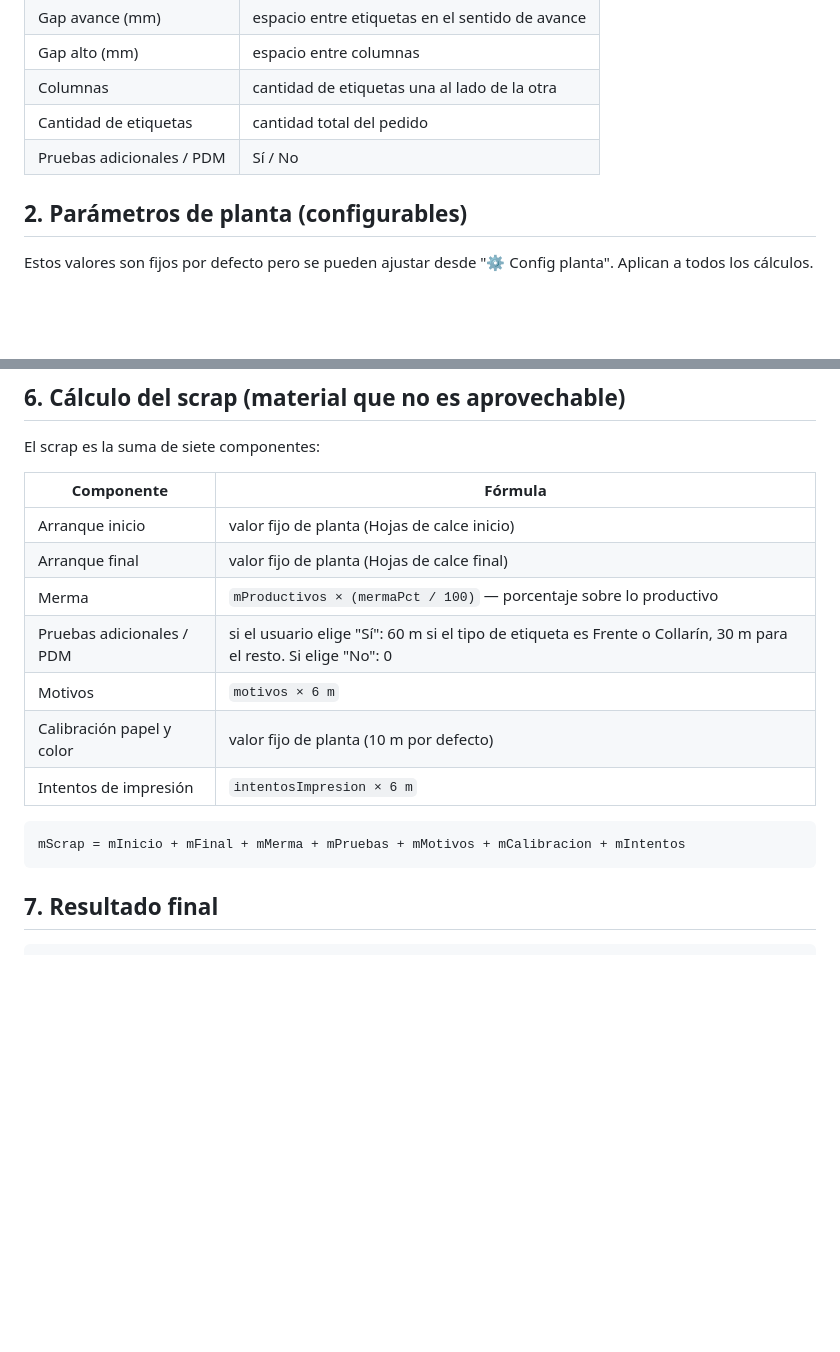
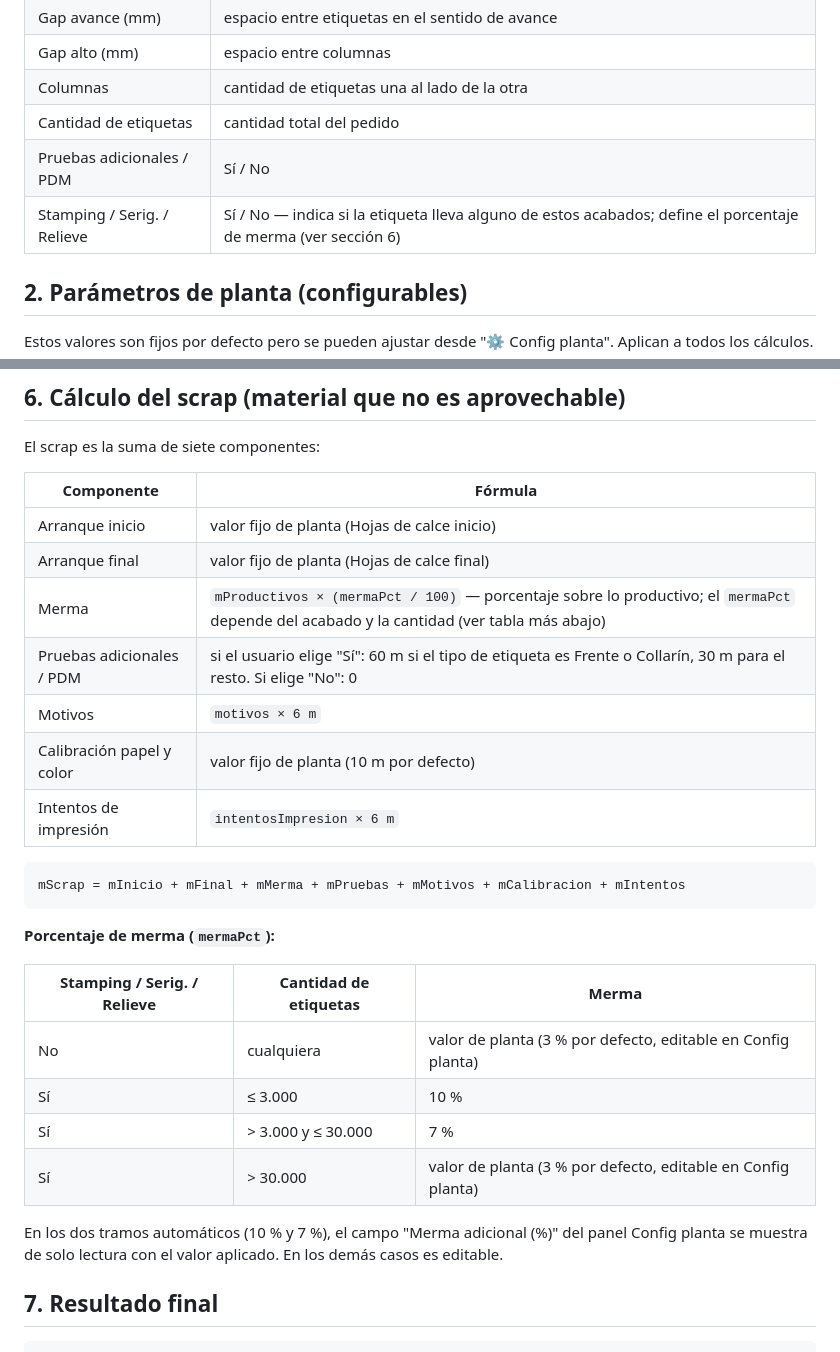
Before and after one commit to GiulianaTinto/tinto-ot, a Markdown page: docs/calculadora-hp.md, 2 parts joined by grey strips. GitHub-like rendering; blank space fills up the shorter version.

Commit message:
docs: documentar merma según stamping/serig./relieve y cantidad
Co-Authored-By: Claude Sonnet 5.5 <noreply@anthropic.com>

````diff
--- a/docs/calculadora-hp.md
+++ b/docs/calculadora-hp.md
@@ -14,6 +14,7 @@ Esta calculadora determina cuántos **metros lineales de sustrato** se necesitan
 | Columnas | cantidad de etiquetas una al lado de la otra |
 | Cantidad de etiquetas | cantidad total del pedido |
 | Pruebas adicionales / PDM | Sí / No |
+| Stamping / Serig. / Relieve | Sí / No — indica si la etiqueta lleva alguno de estos acabados; define el porcentaje de merma (ver sección 6) |
 
 ## 2. Parámetros de planta (configurables)
 
@@ -112,7 +113,7 @@ El scrap es la suma de siete componentes:
 |---|---|
 | Arranque inicio | valor fijo de planta (Hojas de calce inicio) |
 | Arranque final | valor fijo de planta (Hojas de calce final) |
-| Merma | `mProductivos × (mermaPct / 100)` — porcentaje sobre lo productivo |
+| Merma | `mProductivos × (mermaPct / 100)` — porcentaje sobre lo productivo; el `mermaPct` depende del acabado y la cantidad (ver tabla más abajo) |
 | Pruebas adicionales / PDM | si el usuario elige "Sí": 60 m si el tipo de etiqueta es Frente o Collarín, 30 m para el resto. Si elige "No": 0 |
 | Motivos | `motivos × 6 m` |
 | Calibración papel y color | valor fijo de planta (10 m por defecto) |
@@ -121,6 +122,17 @@ El scrap es la suma de siete componentes:
 ```
 mScrap = mInicio + mFinal + mMerma + mPruebas + mMotivos + mCalibracion + mIntentos
 ```
+
+**Porcentaje de merma (`mermaPct`):**
+
+| Stamping / Serig. / Relieve | Cantidad de etiquetas | Merma |
+|---|---|---|
+| No | cualquiera | valor de planta (3 % por defecto, editable en Config planta) |
+| Sí | ≤ 3.000 | 10 % |
+| Sí | > 3.000 y ≤ 30.000 | 7 % |
+| Sí | > 30.000 | valor de planta (3 % por defecto, editable en Config planta) |
+
+En los dos tramos automáticos (10 % y 7 %), el campo "Merma adicional (%)" del panel Config planta se muestra de solo lectura con el valor aplicado. En los demás casos es editable.
 
 ## 7. Resultado final
 
````
